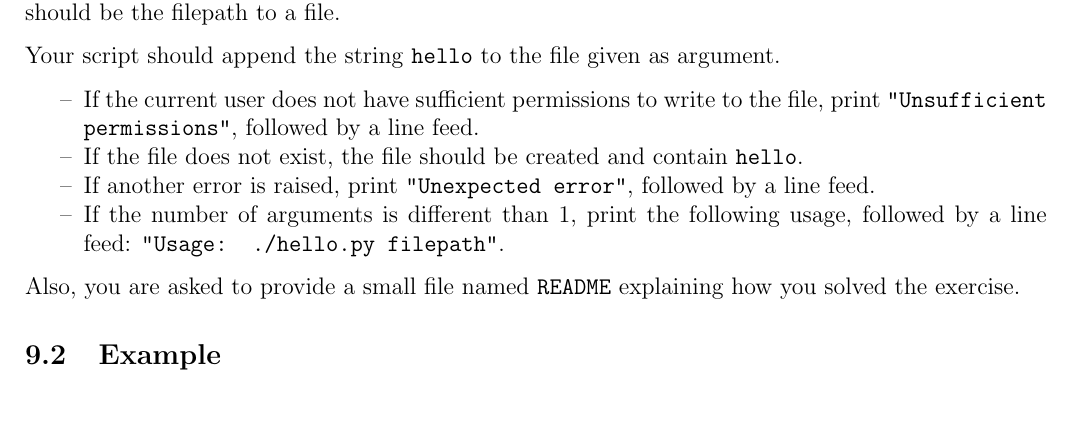
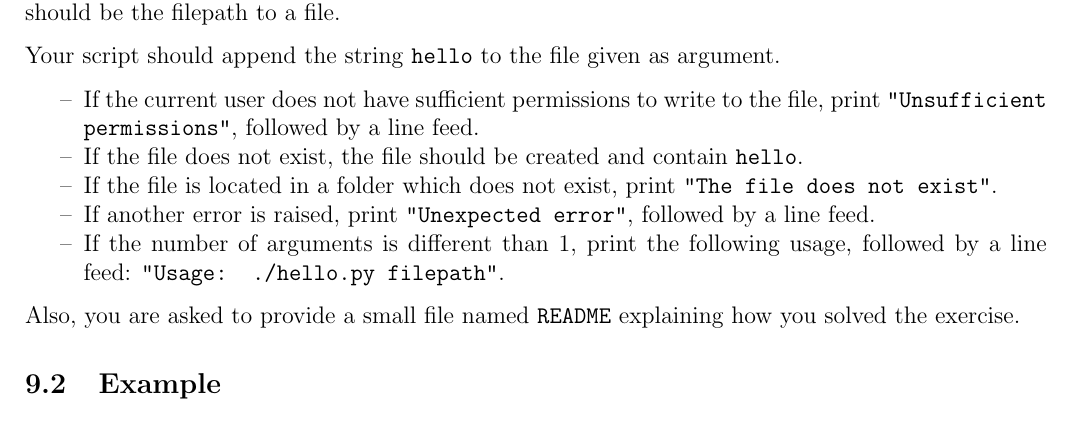
Before and after one commit to nikointhehood/unix-101, a LaTeX document (lesson-1/subject/subject-1.tex): part of page 22 of 25, cut so that both start at the same text. Compiled offline with pdfLaTeX.

Commit message:
Clarify ex6 file not found case

```diff
--- a/lesson-1/subject/subject-1.tex
+++ b/lesson-1/subject/subject-1.tex
@@ -860,6 +860,8 @@ Your script should append the string \texttt{hello} to the file given as argumen
 
 \item If the file does not exist, the file should be created and contain \texttt{hello}.
 
+\item If the file is located in a folder which does not exist, print \texttt{"The file does not exist"}.
+
 \item If another error is raised, print \texttt{"Unexpected error"}, followed by a line feed.
 
 \item If the number of arguments is different than 1, print the following usage, followed by a line feed: \texttt{"Usage: ./hello.py filepath"}.
```
